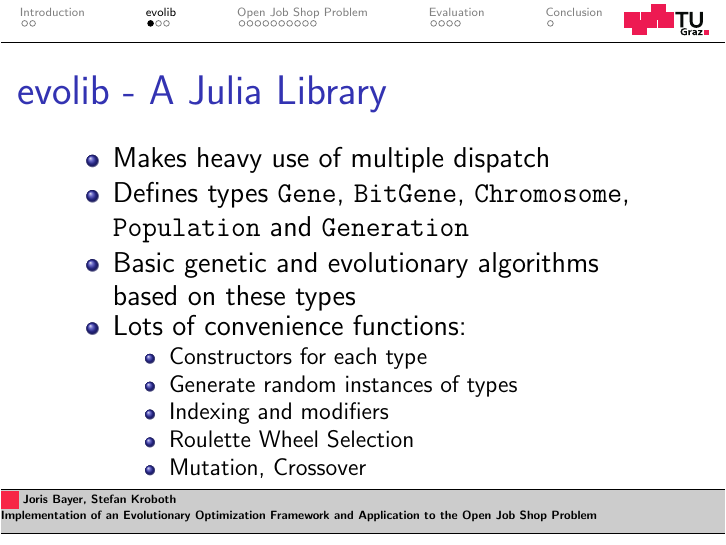
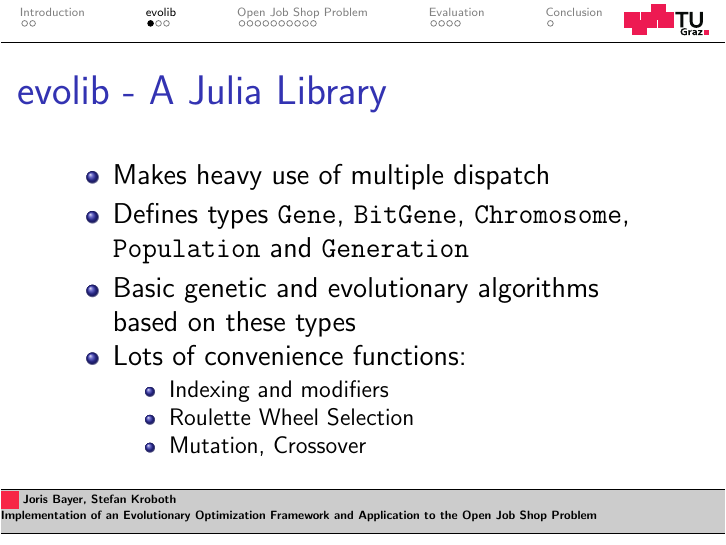
Before and after one commit to stefan-k/jobshop, LaTeX slides (presentation/nov.tex): page 5 of 23. Compiled offline with pdfLaTeX.

Commit message:
minimal change in presentation

```diff
--- a/presentation/nov.tex
+++ b/presentation/nov.tex
@@ -158,8 +158,8 @@
     \item Basic genetic and evolutionary algorithms based on these types
     \item Lots of convenience functions:
       \begin{itemize}
-        \item Constructors for each type
-        \item Generate random instances of types
+        %\item Constructors for each type
+        %\item Generate random instances of types
         \item Indexing and modifiers
         \item Roulette Wheel Selection
         \item Mutation, Crossover
```
